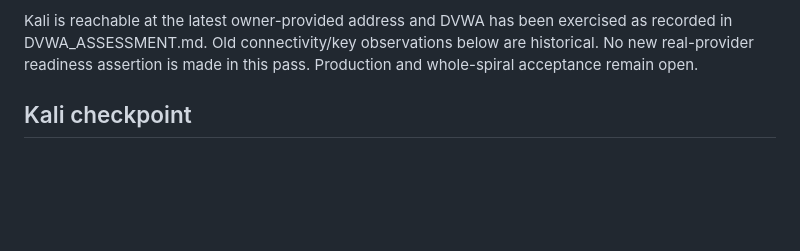
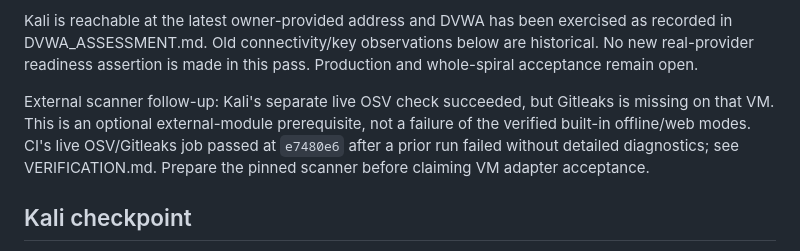
Before and after one commit to Het28091/Cyber-scan, a Markdown page: docs/THREE_MODE_HANDOVER.md, the part around the change. GitHub-like rendering; blank space fills up the shorter version.

```diff
--- a/docs/THREE_MODE_HANDOVER.md
+++ b/docs/THREE_MODE_HANDOVER.md
@@ -25,6 +25,12 @@ Kali is reachable at the latest owner-provided address and DVWA has been exercis
 as recorded in DVWA_ASSESSMENT.md. Old connectivity/key observations below are
 historical. No new real-provider readiness assertion is made in this pass.
 Production and whole-spiral acceptance remain open.
+
+External scanner follow-up: Kali's separate live OSV check succeeded, but Gitleaks
+is missing on that VM. This is an optional external-module prerequisite, not a
+failure of the verified built-in offline/web modes. CI's live OSV/Gitleaks job
+passed at `e7480e6` after a prior run failed without detailed diagnostics; see
+VERIFICATION.md. Prepare the pinned scanner before claiming VM adapter acceptance.
 
 ## Kali checkpoint
 
```
Also changed, not shown: docs/VERIFICATION.md (+12 -0 lines).
